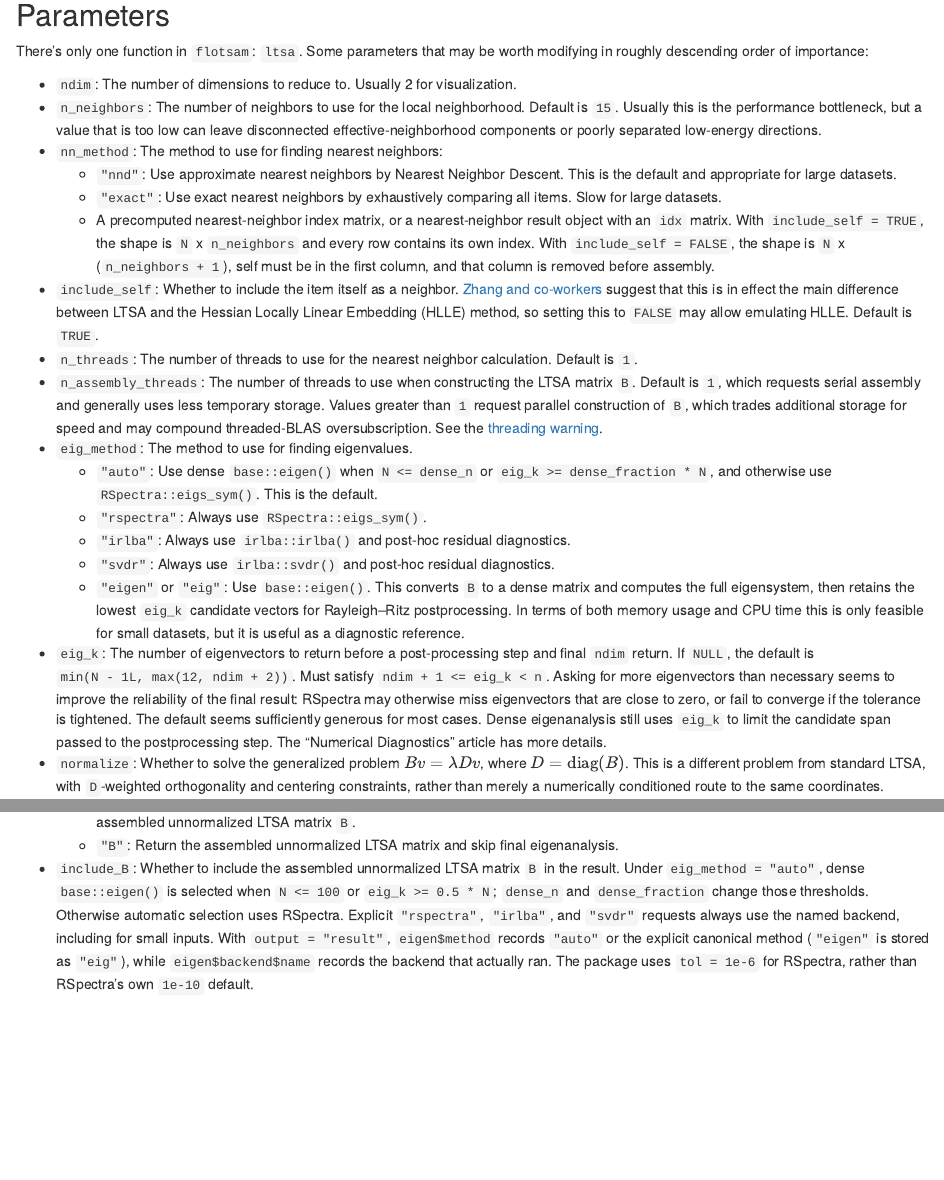
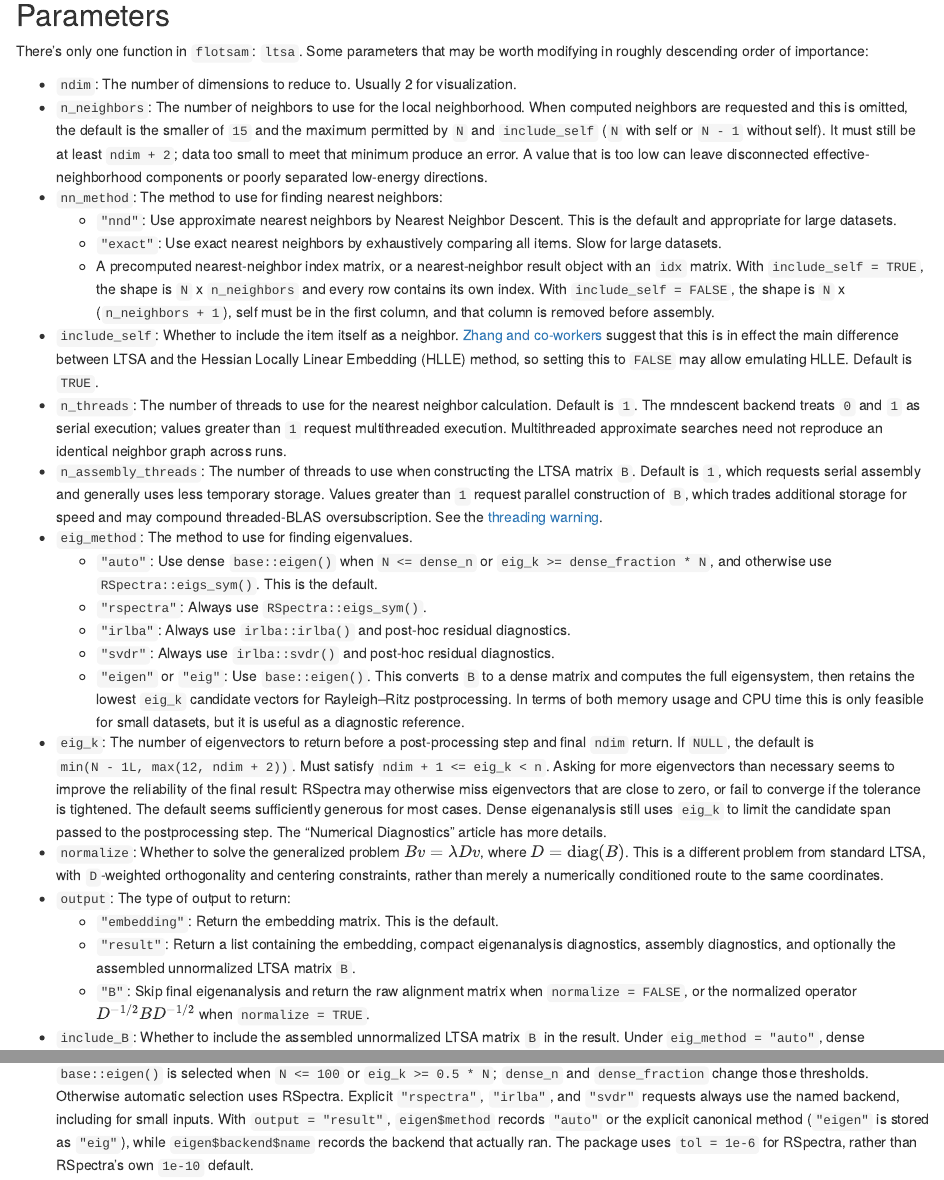
Before and after one commit to jlmelville/flotsam, an R Markdown document (vignettes/articles/LTSA.Rmd): the page in a window 1100 px wide, from 450 px down, and a second part further down, joined at a grey line. Rendered offline with R 4.5, knitr and Pandoc, with nearby package versions.

Commit message:
document LTSA defaults and operator output

```diff
--- a/vignettes/articles/LTSA.Rmd
+++ b/vignettes/articles/LTSA.Rmd
@@ -28,9 +28,11 @@ There's only one function in `flotsam`: `ltsa`. Some parameters that may be wort
 roughly descending order of importance:
 
 * `ndim`: The number of dimensions to reduce to. Usually 2 for visualization.
-* `n_neighbors`: The number of neighbors to use for the local neighborhood. Default is `15`.
-  Usually this is the performance bottleneck, but a value that is too low can leave disconnected
-  effective-neighborhood components or poorly separated low-energy directions.
+* `n_neighbors`: The number of neighbors to use for the local neighborhood. When computed neighbors
+  are requested and this is omitted, the default is the smaller of `15` and the maximum permitted by
+  `N` and `include_self` (`N` with self or `N - 1` without self). It must still be at least
+  `ndim + 2`; data too small to meet that minimum produce an error. A value that is too low can leave
+  disconnected effective-neighborhood components or poorly separated low-energy directions.
 * `nn_method`: The method to use for finding nearest neighbors:
   * `"nnd"`: Use approximate nearest neighbors by Nearest Neighbor Descent. This is the default and
   appropriate for large datasets.
@@ -45,6 +47,9 @@ roughly descending order of importance:
   effect the main difference between LTSA and the Hessian Locally Linear Embedding (HLLE) method,
   so setting this to `FALSE` may allow emulating HLLE. Default is `TRUE`.
 * `n_threads`: The number of threads to use for the nearest neighbor calculation. Default is `1`.
+  The rnndescent backend treats `0` and `1` as serial execution; values greater than `1` request
+  multithreaded execution. Multithreaded approximate searches need not reproduce an identical
+  neighbor graph across runs.
 * `n_assembly_threads`: The number of threads to use when constructing the LTSA matrix `B`. Default
    is `1`, which requests serial assembly and generally uses less temporary storage. Values greater
    than `1` request parallel construction of `B`, which trades additional storage for speed and may
@@ -75,7 +80,8 @@ roughly descending order of importance:
   * `"embedding"`: Return the embedding matrix. This is the default.
   * `"result"`: Return a list containing the embedding, compact eigenanalysis diagnostics, assembly
     diagnostics, and optionally the assembled unnormalized LTSA matrix `B`.
-  * `"B"`: Return the assembled unnormalized LTSA matrix and skip final eigenanalysis.
+  * `"B"`: Skip final eigenanalysis and return the raw alignment matrix when `normalize = FALSE`, or
+    the normalized operator $D^{-1/2} B D^{-1/2}$ when `normalize = TRUE`.
 * `include_B`: Whether to include the assembled unnormalized LTSA matrix `B` in the result.
 Under `eig_method = "auto"`, dense `base::eigen()` is selected when `N <= 100` or
 `eig_k >= 0.5 * N`; `dense_n` and `dense_fraction` change those thresholds. Otherwise automatic
```
Also changed, not shown: NEWS.md (+7 -0 lines), R/flotsam.R (+26 -16 lines), vignettes/articles/numerical-diagnostics.Rmd (+5 -2 lines), README.md, 1 other file.
